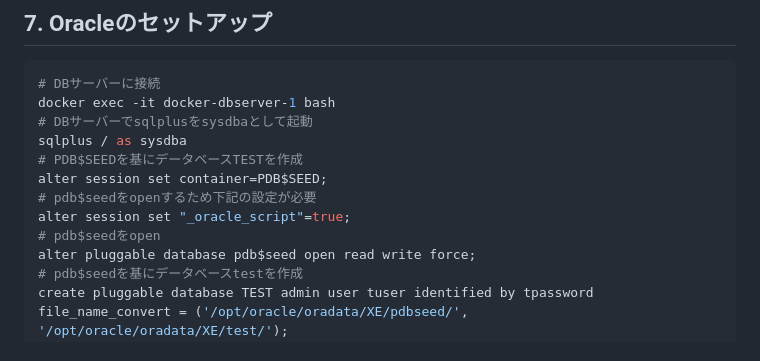
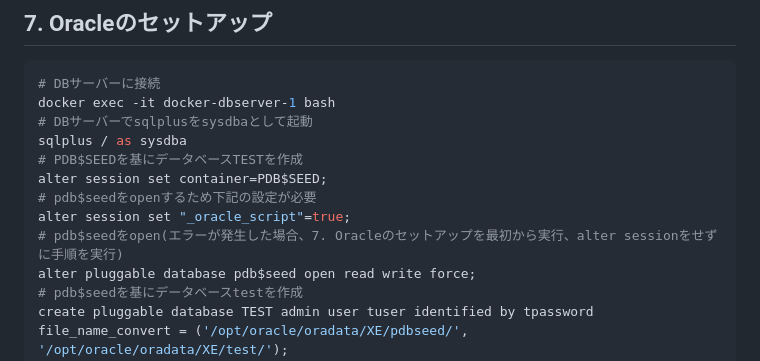
Before and after one commit to shin72mican/shopping, a Markdown page: README.md, the part around the change. Drawn GitHub-style.

```diff
--- a/README.md
+++ b/README.md
@@ -147,7 +147,7 @@ sqlplus / as sysdba
 alter session set container=PDB$SEED;
 # pdb$seedをopenするため下記の設定が必要
 alter session set "_oracle_script"=true;
-# pdb$seedをopen
+# pdb$seedをopen(エラーが発生した場合、7. Oracleのセットアップを最初から実行、alter sessionをせずに手順を実行)
 alter pluggable database pdb$seed open read write force;
 # pdb$seedを基にデータベースtestを作成
 create pluggable database TEST admin user tuser identified by tpassword file_name_convert = ('/opt/oracle/oradata/XE/pdbseed/', '/opt/oracle/oradata/XE/test/');
```
